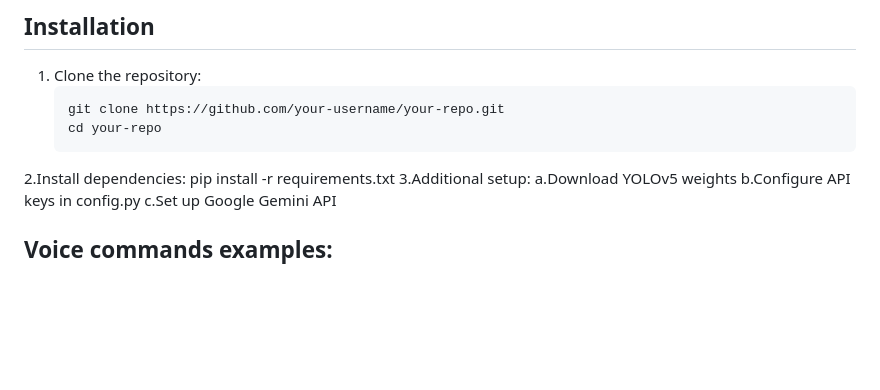
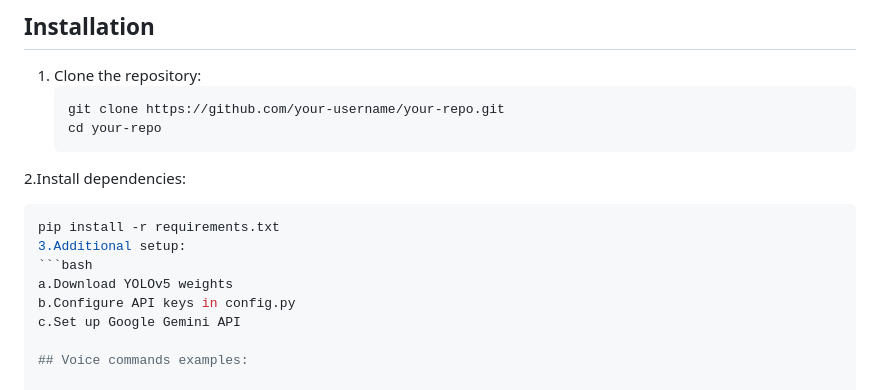
Before and after one commit to ASHISHMAHAJAN787/LARA-AI-Multilingual-and-Multifunctional-Desktop-Assisstant-for-Visually-Impared-People, a Markdown page: README.md, the part around the change. Rendered like a GitHub page; blank space fills up the shorter version.

````diff
--- a/README.md
+++ b/README.md
@@ -54,9 +54,11 @@ AI Voice Assistant is a comprehensive virtual assistant that combines voice reco
    ```bash
    git clone https://github.com/your-username/your-repo.git
    cd your-repo
-2.Install dependencies:
+2.Install dependencies:<br>
+   ```bash
    pip install -r requirements.txt
 3.Additional setup:
+  ```bash
   a.Download YOLOv5 weights
   b.Configure API keys in config.py
   c.Set up Google Gemini API
````
